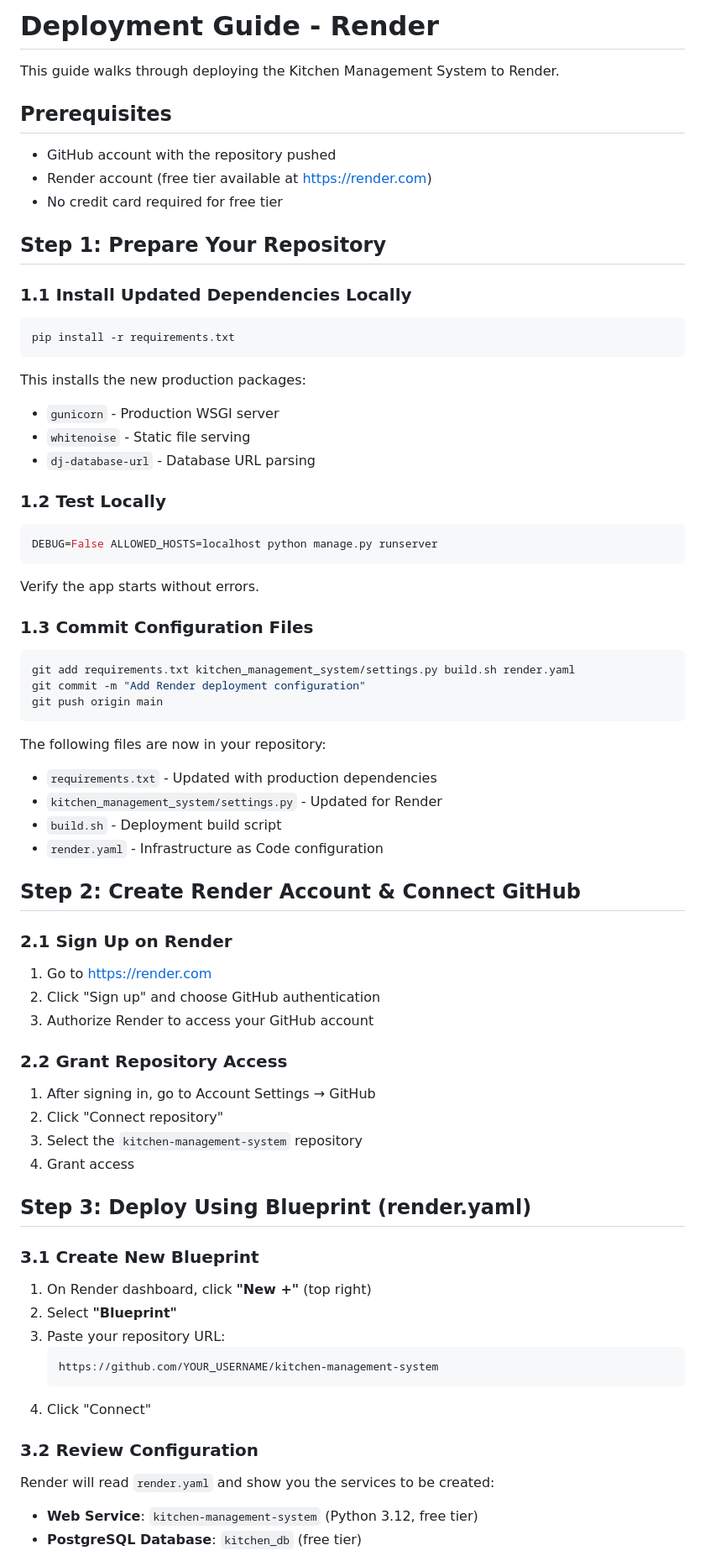
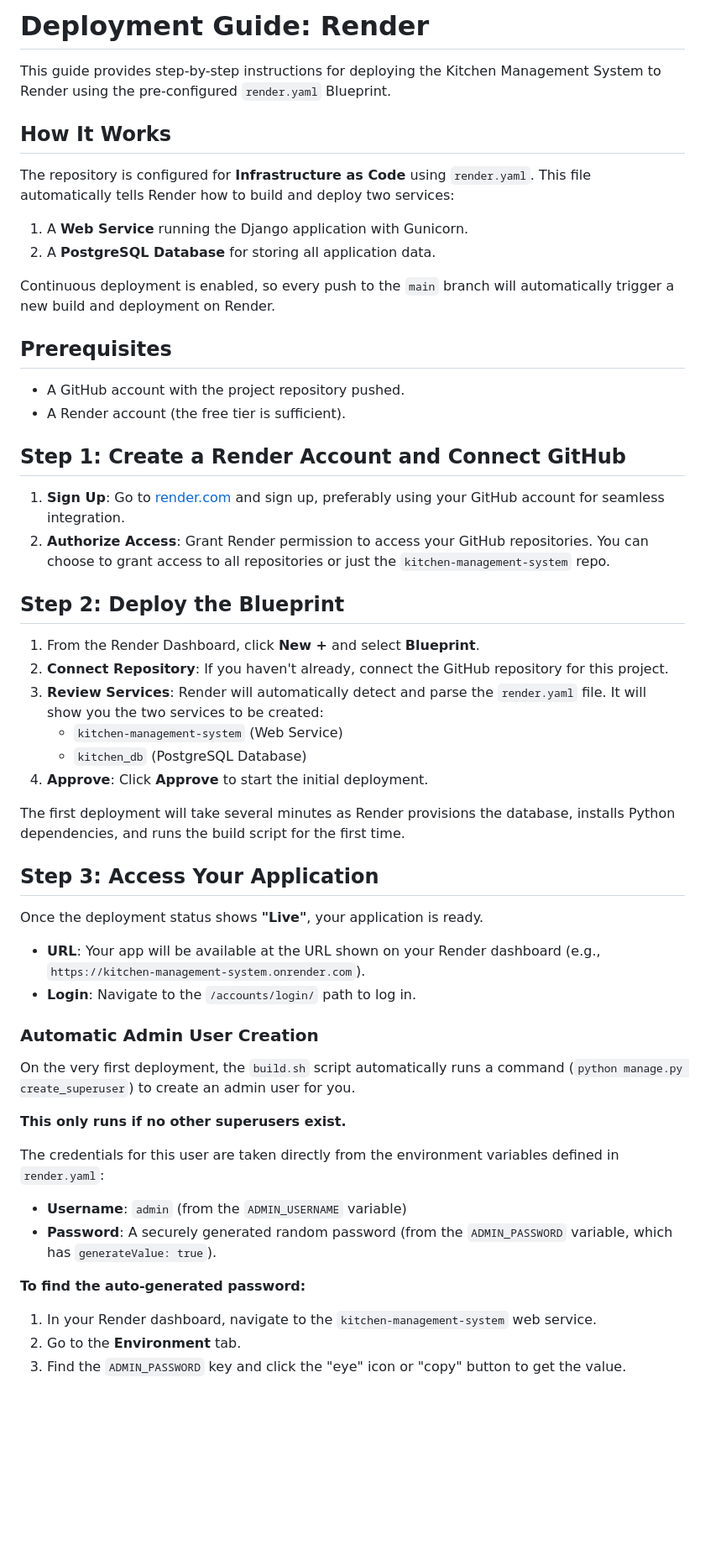
Before and after one commit to apotato369550/kitchen-management-system, a Markdown page: DEPLOYMENT.md, the part around the change printed below. Shown: that part at 84% size. GitHub-like rendering; blank space fills up the shorter version.

Commit message:
Streamline deployment guide

````diff
--- a/DEPLOYMENT.md
+++ b/DEPLOYMENT.md
@@ -1,71 +1,55 @@
-# Deployment Guide - Render
+# Deployment Guide: Render
 
-This guide walks through deploying the Kitchen Management System to Render.
+This guide provides step-by-step instructions for deploying the Kitchen Management System to Render using the pre-configured `render.yaml` Blueprint.
+
+## How It Works
+
+The repository is configured for **Infrastructure as Code** using `render.yaml`. This file automatically tells Render how to build and deploy two services:
+1.  A **Web Service** running the Django application with Gunicorn.
+2.  A **PostgreSQL Database** for storing all application data.
+
+Continuous deployment is enabled, so every push to the `main` branch will automatically trigger a new build and deployment on Render.
 
 ## Prerequisites
 
-- GitHub account with the repository pushed
-- Render account (free tier available at https://render.com)
-- No credit card required for free tier
+- A GitHub account with the project repository pushed.
+- A Render account (the free tier is sufficient).
 
-## Step 1: Prepare Your Repository
+## Step 1: Create a Render Account and Connect GitHub
 
-### 1.1 Install Updated Dependencies Locally
-```bash
-pip install -r requirements.txt
-```
+1.  **Sign Up**: Go to [render.com](https://render.com) and sign up, preferably using your GitHub account for seamless integration.
+2.  **Authorize Access**: Grant Render permission to access your GitHub repositories. You can choose to grant access to all repositories or just the `kitchen-management-system` repo.
 
-This installs the new production packages:
-- `gunicorn` - Production WSGI server
-- `whitenoise` - Static file serving
-- `dj-database-url` - Database URL parsing
+## Step 2: Deploy the Blueprint
 
-### 1.2 Test Locally
-```bash
-DEBUG=False ALLOWED_HOSTS=localhost python manage.py runserver
-```
+1.  From the Render Dashboard, click **New +** and select **Blueprint**.
+2.  **Connect Repository**: If you haven't already, connect the GitHub repository for this project.
+3.  **Review Services**: Render will automatically detect and parse the `render.yaml` file. It will show you the two services to be created:
+    *   `kitchen-management-system` (Web Service)
+    *   `kitchen_db` (PostgreSQL Database)
+4.  **Approve**: Click **Approve** to start the initial deployment.
 
-Verify the app starts without errors.
+The first deployment will take several minutes as Render provisions the database, installs Python dependencies, and runs the build script for the first time.
 
-### 1.3 Commit Configuration Files
-```bash
-git add requirements.txt kitchen_management_system/settings.py build.sh render.yaml
-git commit -m "Add Render deployment configuration"
-git push origin main
-```
+## Step 3: Access Your Application
 
-The following files are now in your repository:
-- `requirements.txt` - Updated with production dependencies
-- `kitchen_management_system/settings.py` - Updated for Render
-- `build.sh` - Deployment build script
-- `render.yaml` - Infrastructure as Code configuration
+Once the deployment status shows **"Live"**, your application is ready.
 
-## Step 2: Create Render Account & Connect GitHub
+-   **URL**: Your app will be available at the URL shown on your Render dashboard (e.g., `https://kitchen-management-system.onrender.com`).
+-   **Login**: Navigate to the `/accounts/login/` path to log in.
 
-### 2.1 Sign Up on Render
-1. Go to https://render.com
-2. Click "Sign up" and choose GitHub authentication
-3. Authorize Render to access your GitHub account
+### Automatic Admin User Creation
 
-### 2.2 Grant Repository Access
-1. After signing in, go to Account Settings → GitHub
-2. Click "Connect repository"
-3. Select the `kitchen-management-system` repository
-4. Grant access
+On the very first deployment, the `build.sh` script automatically runs a command (`python manage.py create_superuser`) to create an admin user for you.
 
-## Step 3: Deploy Using Blueprint (render.yaml)
+**This only runs if no other superusers exist.**
 
-### 3.1 Create New Blueprint
-1. On Render dashboard, click **"New +"** (top right)
-2. Select **"Blueprint"**
-3. Paste your repository URL:
-   ```
-   https://github.com/YOUR_USERNAME/kitchen-management-system
-   ```
-4. Click "Connect"
+The credentials for this user are taken directly from the environment variables defined in `render.yaml`:
+-   **Username**: `admin` (from the `ADMIN_USERNAME` variable)
+-   **Password**: A securely generated random password (from the `ADMIN_PASSWORD` variable, which has `generateValue: true`).
 
-### 3.2 Review Configuration
-Render will read `render.yaml` and show you the services to be created:
-- **Web Service**: `kitchen-management-system` (Python 3.12, free tier)
-- **PostgreSQL Database**: `kitchen_db` (free tier)
+**To find the auto-generated password:**
+1.  In your Render dashboard, navigate to the `kitchen-management-system` web service.
+2.  Go to the **Environment** tab.
+3.  Find the `ADMIN_PASSWORD` key and click the "eye" icon or "copy" button to get the value.
 
````
Also changed, not shown: other parts of DEPLOYMENT.md (+31 -196 lines).
